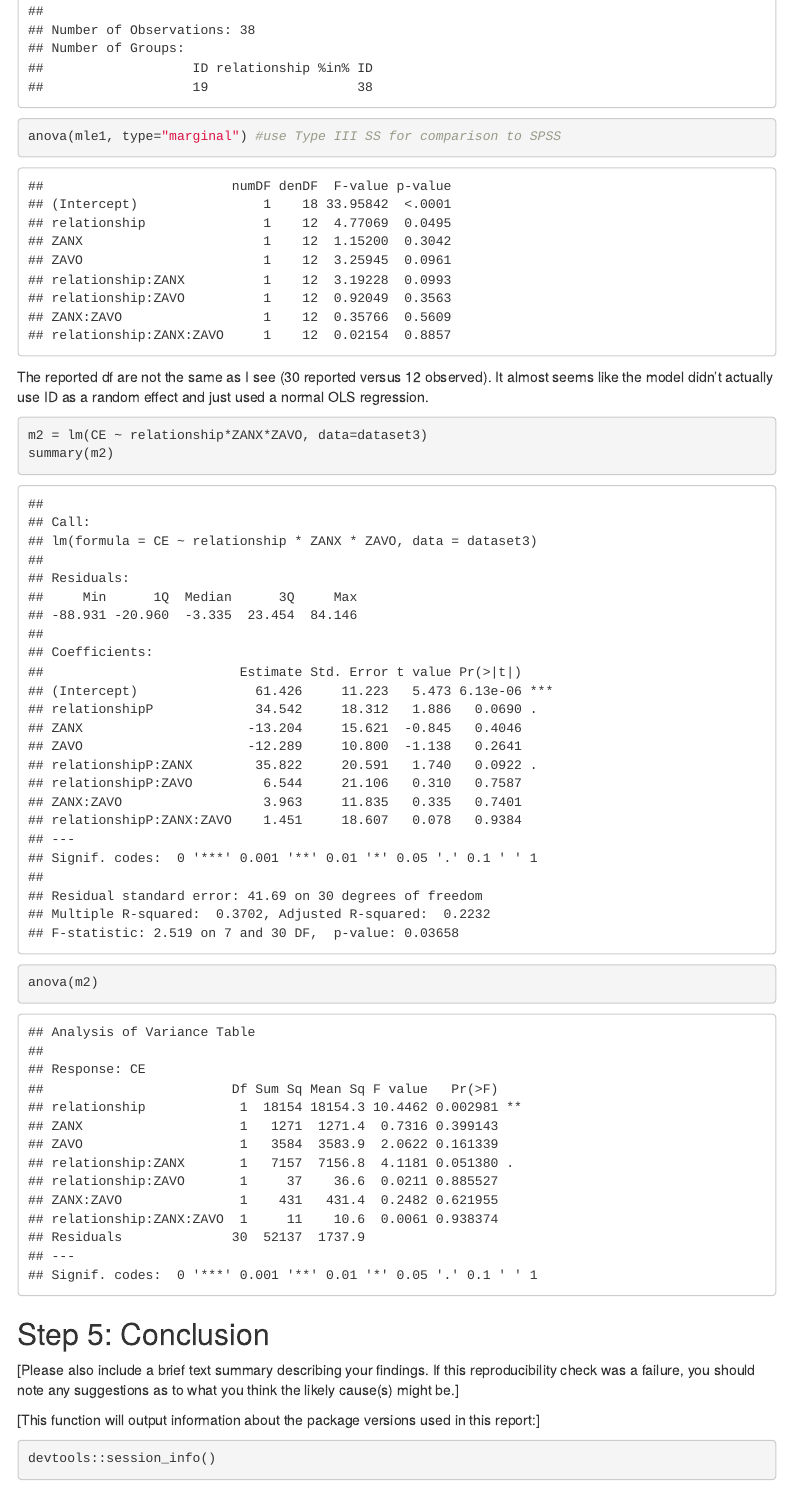
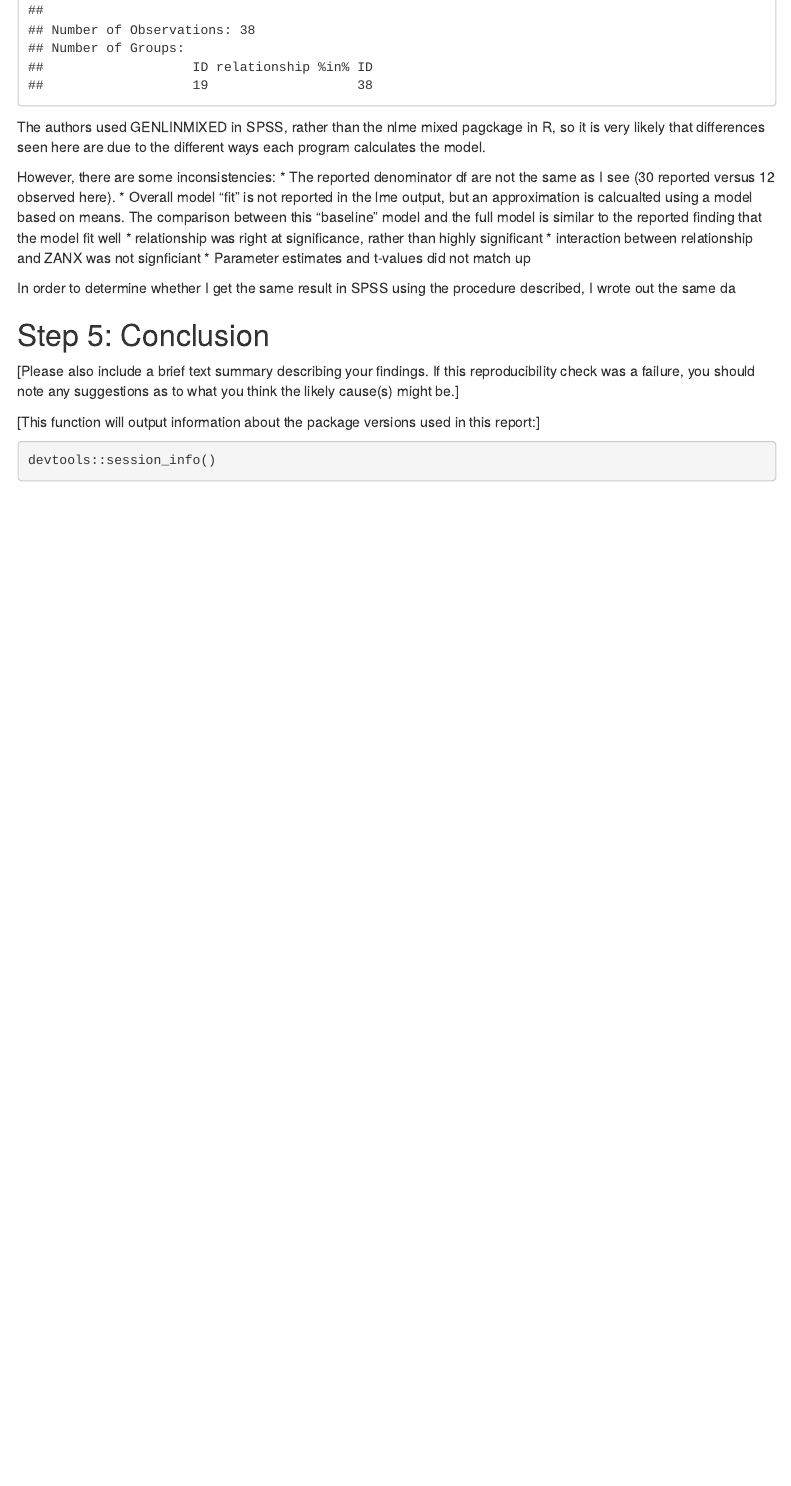
Before and after one commit to CognitionOpenDataProject/set_NoMcC, an R Markdown document (pilotReport.Rmd): the page in a window 1100 px wide, from 11530 px down before the commit and from 11780 px down after it, so that both start at the same text. Rendered offline with R 4.5, knitr and Pandoc, with nearby package versions; some code elsewhere in the file could not run offline; menus at the side of the page are left out.

Commit message:
adding SPSS lme results

````diff
--- a/pilotReport.Rmd
+++ b/pilotReport.Rmd
@@ -238,14 +239,18 @@ anova(basemodel, mle1)
 summary(mle1)
-anova(mle1, type="marginal") #use Type III SS for comparison to SPSS
 
 ```
 
-The reported df are not the same as I see (30 reported versus 12 observed). It almost seems like the model didn't actually use ID as a random effect and just used a normal OLS regression.
-```{r}
-m2 = lm(CE ~ relationship*ZANX*ZAVO, data=dataset3)
-summary(m2)
-anova(m2)
-```
+The authors used GENLINMIXED in SPSS, rather than the nlme mixed pagckage in R, so it is very likely that  differences seen here are due to the different ways each program calculates the model.
+
+However, there are some inconsistencies:
+* The reported denominator df are not the same as I see (30 reported versus 12 observed here).
+* Overall model "fit" is not reported in the lme output, but an approximation is calcualted using a model based on means. The comparison between this "baseline" model and the full model is similar to the reported finding that the model fit well
+* relationship was right at significance, rather than highly significant
+* interaction between relationship and ZANX was not signficiant
+* Parameter estimates and t-values did not match up
+
+In order to determine whether I get the same result in SPSS using the procedure described, I wrote out the same da
+
 
 ## Step 5: Conclusion
 
````
Also changed, not shown: pilotReport.Rmd (1 more changed lines).
